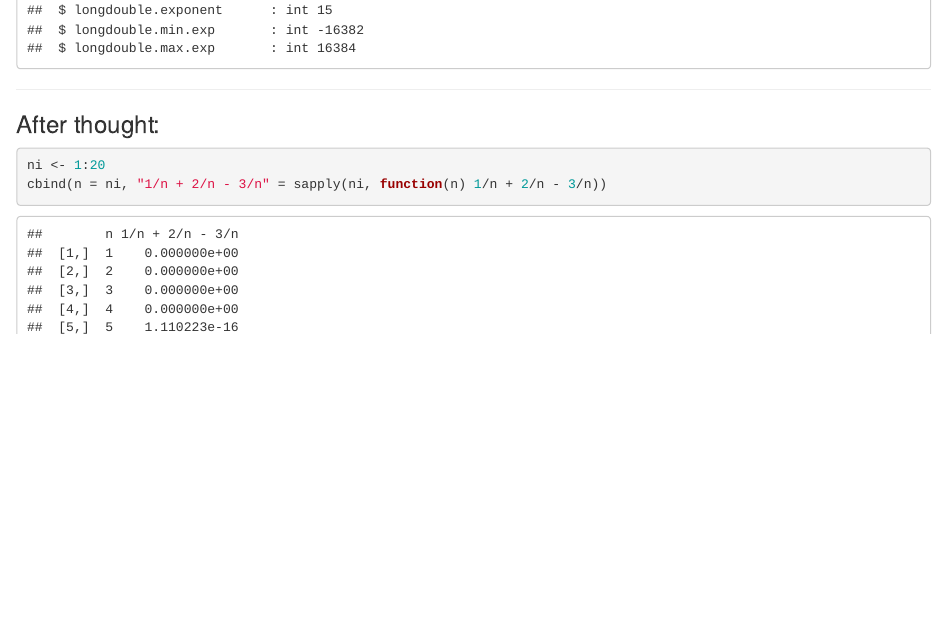
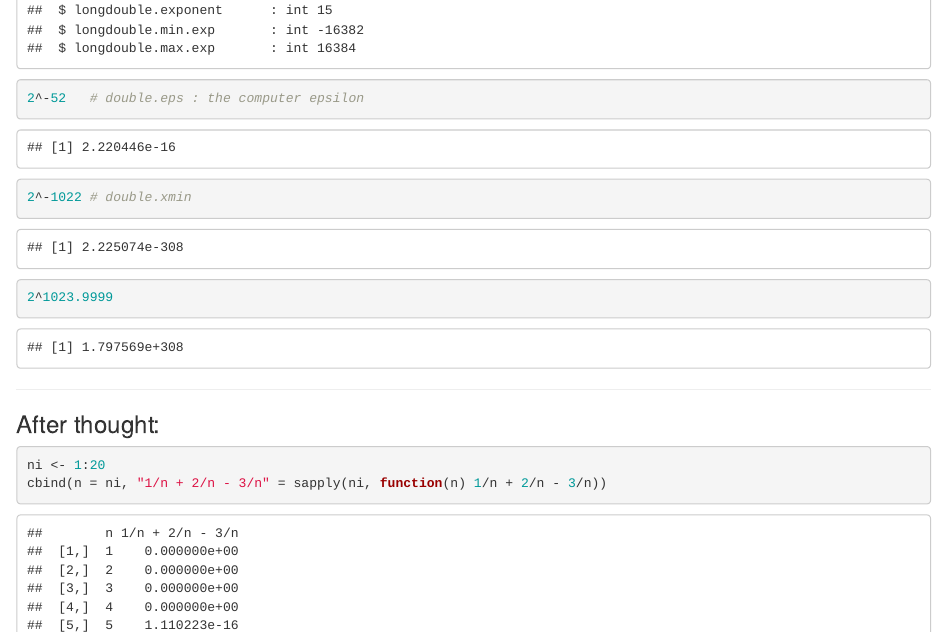
Before and after one commit to mmaechler/ProgRRR, an R Markdown document (ETH/R/10x0.1-num.Rmd): the page in a window 1100 px wide, from 4170 px down. Rendered offline with R 4.5, knitr and Pandoc, with nearby package versions.

Commit message:
add '2^-52' etc during lecture

````diff
--- a/ETH/R/10x0.1-num.Rmd
+++ b/ETH/R/10x0.1-num.Rmd
@@ -110,6 +110,9 @@ and you may note that `<=` is important and not the same as `<`.
    really computer arithmetic operations, not mathematical ones.
 ```{r}
 str(.Machine) # str() using itself only 3 (significant) digits:
+2^-52   # double.eps : the computer epsilon
+2^-1022 # double.xmin
+2^1023.9999
 ```
 
 ---
````
